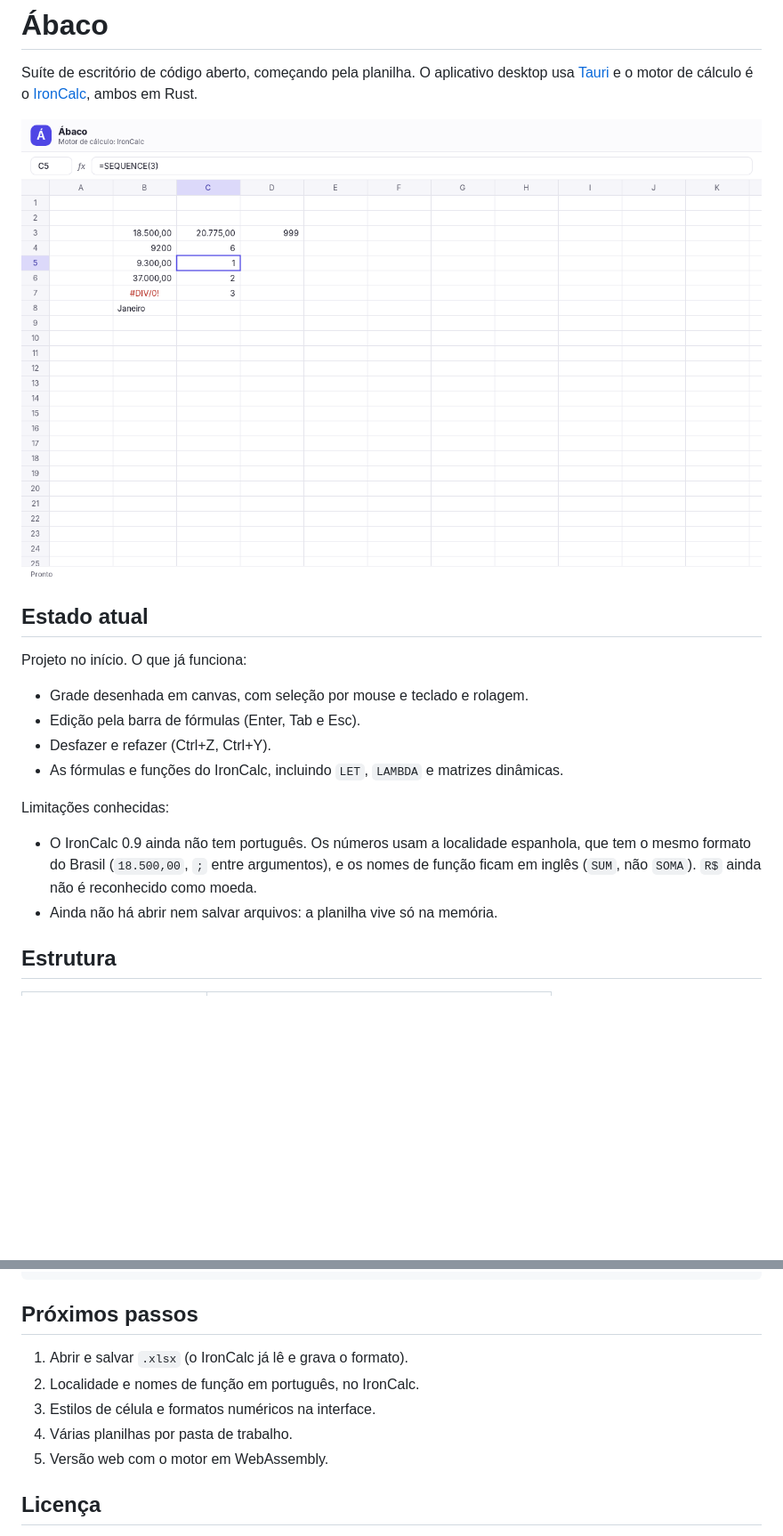
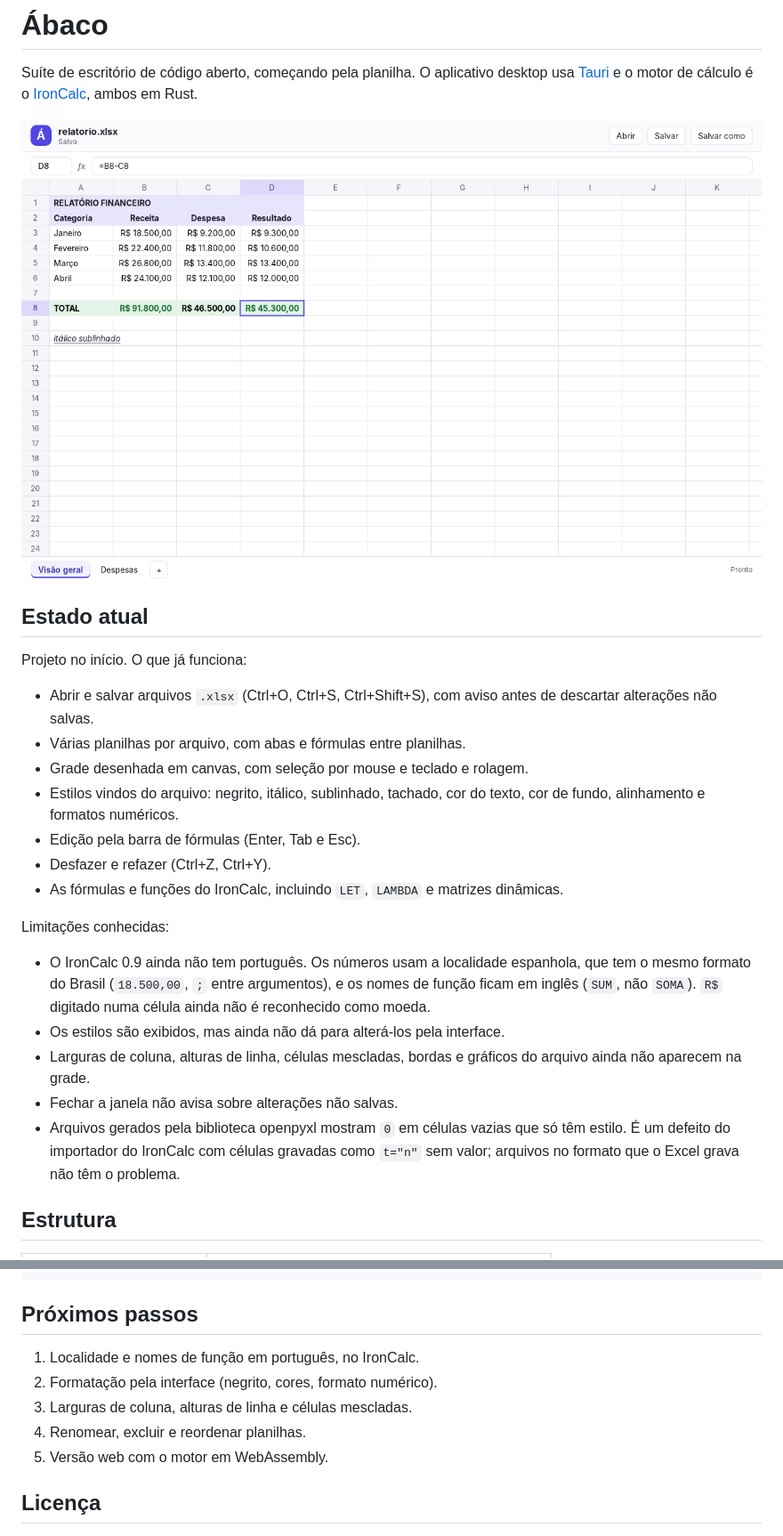
Before and after one commit to tamadeu/abacus, a Markdown page: README.md, 2 parts joined by grey strips. Shown at 89% size. Drawn GitHub-style; pictures changed too: docs/screenshot.png; blank space fills up the shorter version.

```diff
--- a/README.md
+++ b/README.md
@@ -10,7 +10,12 @@ desktop usa [Tauri](https://tauri.app) e o motor de cálculo é o
 
 Projeto no início. O que já funciona:
 
+- Abrir e salvar arquivos `.xlsx` (Ctrl+O, Ctrl+S, Ctrl+Shift+S), com aviso
+  antes de descartar alterações não salvas.
+- Várias planilhas por arquivo, com abas e fórmulas entre planilhas.
 - Grade desenhada em canvas, com seleção por mouse e teclado e rolagem.
+- Estilos vindos do arquivo: negrito, itálico, sublinhado, tachado, cor do
+  texto, cor de fundo, alinhamento e formatos numéricos.
 - Edição pela barra de fórmulas (Enter, Tab e Esc).
 - Desfazer e refazer (Ctrl+Z, Ctrl+Y).
 - As fórmulas e funções do IronCalc, incluindo `LET`, `LAMBDA` e matrizes
@@ -21,8 +26,15 @@ Limitações conhecidas:
 - O IronCalc 0.9 ainda não tem português. Os números usam a localidade
   espanhola, que tem o mesmo formato do Brasil (`18.500,00`, `;` entre
   argumentos), e os nomes de função ficam em inglês (`SUM`, não `SOMA`).
-  `R$` ainda não é reconhecido como moeda.
-- Ainda não há abrir nem salvar arquivos: a planilha vive só na memória.
+  `R$` digitado numa célula ainda não é reconhecido como moeda.
+- Os estilos são exibidos, mas ainda não dá para alterá-los pela interface.
+- Larguras de coluna, alturas de linha, células mescladas, bordas e gráficos
+  do arquivo ainda não aparecem na grade.
+- Fechar a janela não avisa sobre alterações não salvas.
+- Arquivos gerados pela biblioteca openpyxl mostram `0` em células vazias que
+  só têm estilo. É um defeito do importador do IronCalc com células gravadas
+  como `t="n"` sem valor; arquivos no formato que o Excel grava não têm o
+  problema.
 
 ## Estrutura
 
@@ -57,10 +69,10 @@ cargo test
 
 ## Próximos passos
 
-1. Abrir e salvar `.xlsx` (o IronCalc já lê e grava o formato).
-2. Localidade e nomes de função em português, no IronCalc.
-3. Estilos de célula e formatos numéricos na interface.
-4. Várias planilhas por pasta de trabalho.
+1. Localidade e nomes de função em português, no IronCalc.
+2. Formatação pela interface (negrito, cores, formato numérico).
+3. Larguras de coluna, alturas de linha e células mescladas.
+4. Renomear, excluir e reordenar planilhas.
 5. Versão web com o motor em WebAssembly.
 
 ## Licença
```
Also changed, not shown: other parts of README.md (+1 -1 lines), 11 other files.
